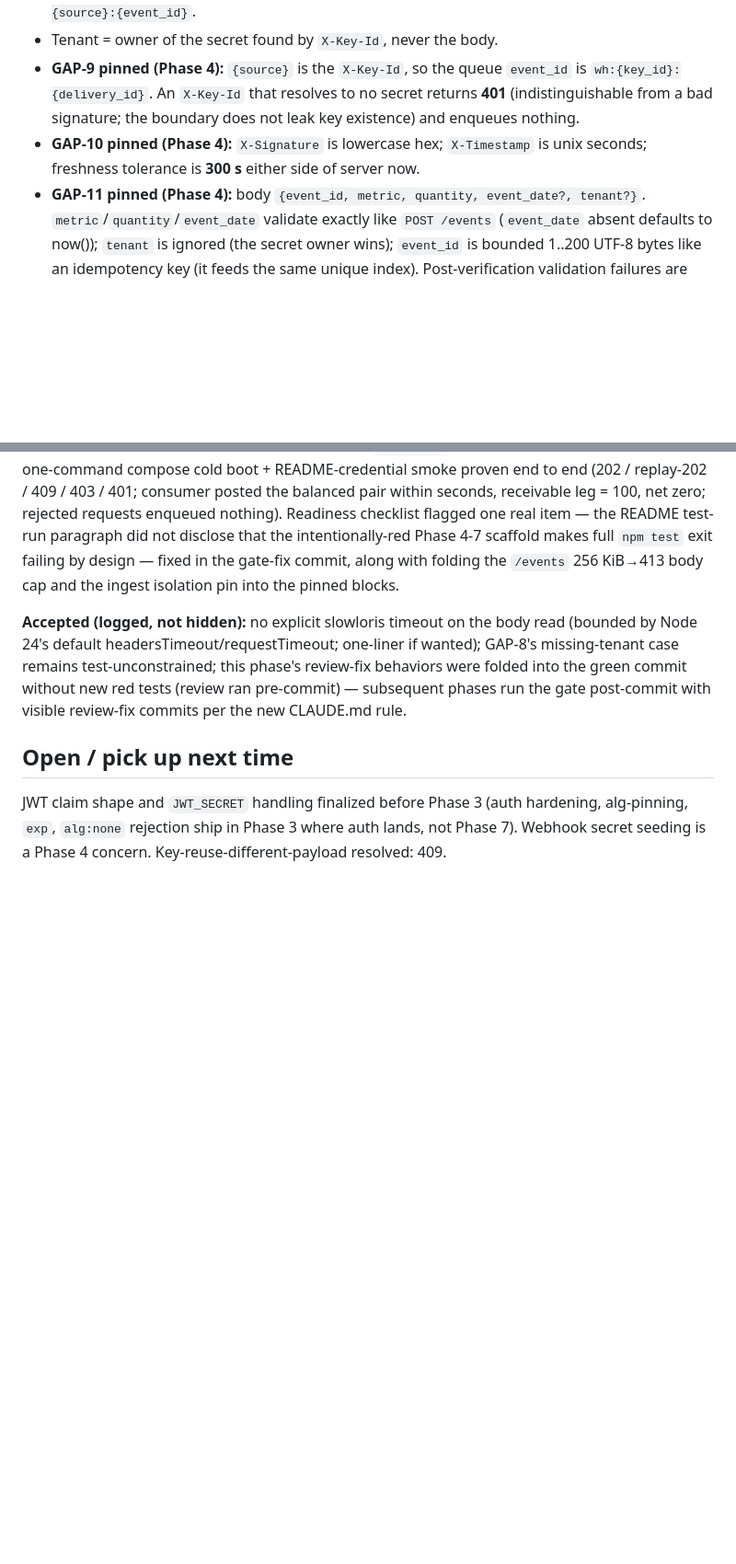
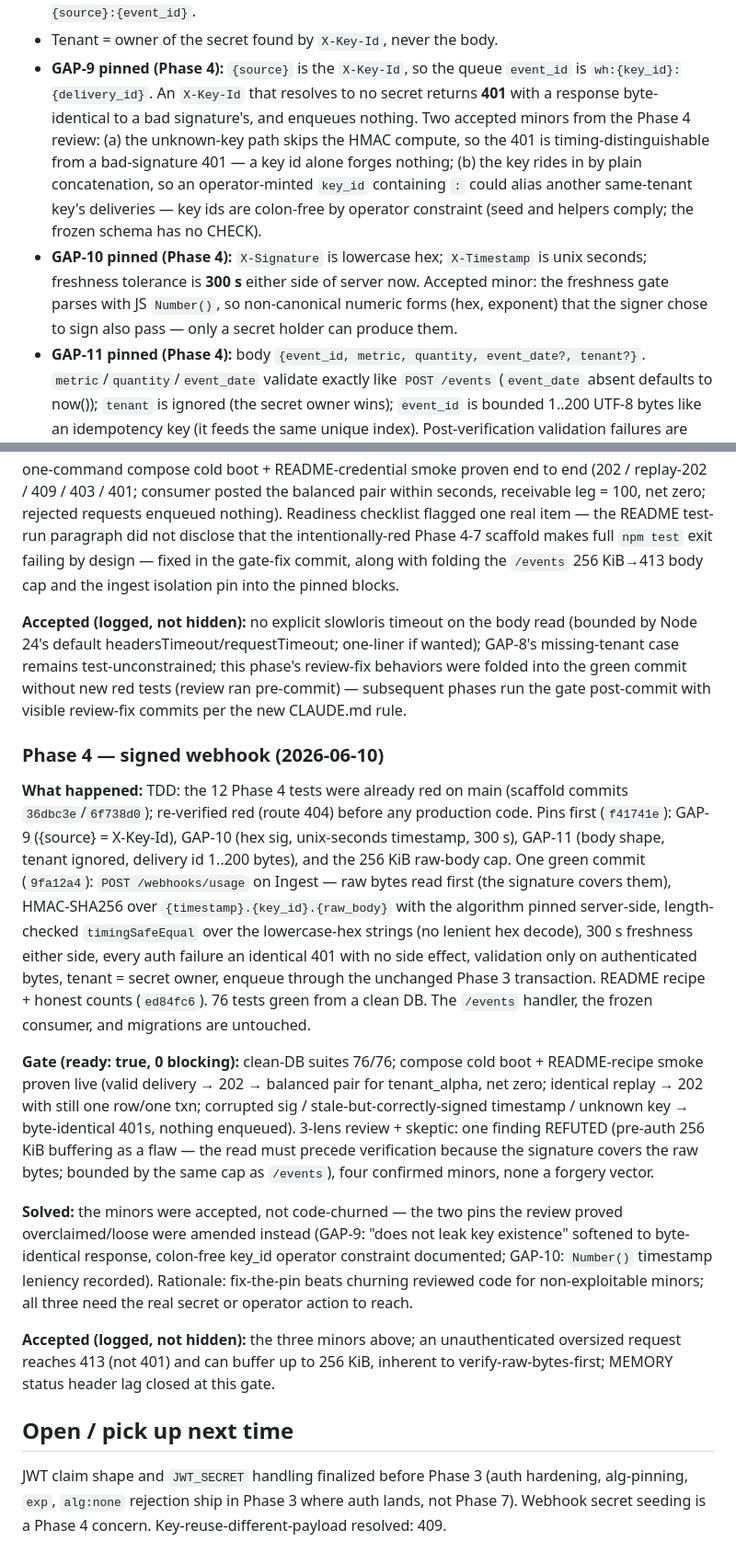
Before and after one commit to leecohen2311/keel-caseStudy, a Markdown page: MEMORY.md, 2 parts joined by grey strips. Shown at 92% size. Rendered like a GitHub page; blank space fills up the shorter version.

Commit message:
phase 4 (gate): ready true — Phase 4 log entry, status refresh, GAP-9/10 pin amendments from the confirmed-minor review findings

```diff
--- a/MEMORY.md
+++ b/MEMORY.md
@@ -207,10 +212,18 @@ Defaults chosen so the agent does not improvise. Change here first if you disagr
 - Tenant = owner of the secret found by `X-Key-Id`, never the body.
 - **GAP-9 pinned (Phase 4):** `{source}` is the `X-Key-Id`, so the queue `event_id` is
   `wh:{key_id}:{delivery_id}`. An `X-Key-Id` that resolves to no secret returns **401**
-  (indistinguishable from a bad signature; the boundary does not leak key existence) and
-  enqueues nothing.
+  with a response byte-identical to a bad signature's, and enqueues nothing. Two
+  accepted minors from the Phase 4 review: (a) the unknown-key path skips the HMAC
+  compute, so the 401 is timing-distinguishable from a bad-signature 401 — a key id
+  alone forges nothing; (b) the key rides in by plain concatenation, so an
+  operator-minted `key_id` containing `:` could alias another same-tenant key's
+  deliveries — key ids are colon-free by operator constraint (seed and helpers comply;
+  the frozen schema has no CHECK).
 - **GAP-10 pinned (Phase 4):** `X-Signature` is lowercase hex; `X-Timestamp` is unix
-  seconds; freshness tolerance is **300 s** either side of server now.
+  seconds; freshness tolerance is **300 s** either side of server now. Accepted minor:
+  the freshness gate parses with JS `Number()`, so non-canonical numeric forms (hex,
+  exponent) that the signer chose to sign also pass — only a secret holder can produce
+  them.
 - **GAP-11 pinned (Phase 4):** body `{event_id, metric, quantity, event_date?, tenant?}`.
   `metric`/`quantity`/`event_date` validate exactly like `POST /events` (`event_date`
   absent defaults to now()); `tenant` is ignored (the secret owner wins); `event_id` is
@@ -506,6 +519,41 @@ behaviors were folded into the green commit without new red tests (review ran
 pre-commit) — subsequent phases run the gate post-commit with visible review-fix
 commits per the new CLAUDE.md rule.
 
+### Phase 4 — signed webhook (2026-06-10)
+
+**What happened:** TDD: the 12 Phase 4 tests were already red on main (scaffold
+commits `36dbc3e`/`6f738d0`); re-verified red (route 404) before any production code.
+Pins first (`f41741e`): GAP-9 ({source} = X-Key-Id), GAP-10 (hex sig, unix-seconds
+timestamp, 300 s), GAP-11 (body shape, tenant ignored, delivery id 1..200 bytes), and
+the 256 KiB raw-body cap. One green commit (`9fa12a4`): `POST /webhooks/usage` on
+Ingest — raw bytes read first (the signature covers them), HMAC-SHA256 over
+`{timestamp}.{key_id}.{raw_body}` with the algorithm pinned server-side, length-checked
+`timingSafeEqual` over the lowercase-hex strings (no lenient hex decode), 300 s
+freshness either side, every auth failure an identical 401 with no side effect,
+validation only on authenticated bytes, tenant = secret owner, enqueue through the
+unchanged Phase 3 transaction. README recipe + honest counts (`ed84fc6`). 76 tests
+green from a clean DB. The `/events` handler, the frozen consumer, and migrations are
+untouched.
+
+**Gate (ready: true, 0 blocking):** clean-DB suites 76/76; compose cold boot +
+README-recipe smoke proven live (valid delivery → 202 → balanced pair for tenant_alpha,
+net zero; identical replay → 202 with still one row/one txn; corrupted sig /
+stale-but-correctly-signed timestamp / unknown key → byte-identical 401s, nothing
+enqueued). 3-lens review + skeptic: one finding REFUTED (pre-auth 256 KiB buffering as
+a flaw — the read must precede verification because the signature covers the raw bytes;
+bounded by the same cap as `/events`), four confirmed minors, none a forgery vector.
+
+**Solved:** the minors were accepted, not code-churned — the two pins the review proved
+overclaimed/loose were amended instead (GAP-9: "does not leak key existence" softened to
+byte-identical response, colon-free key_id operator constraint documented; GAP-10:
+`Number()` timestamp leniency recorded). Rationale: fix-the-pin beats churning reviewed
+code for non-exploitable minors; all three need the real secret or operator action to
+reach.
+
+**Accepted (logged, not hidden):** the three minors above; an unauthenticated
+oversized request reaches 413 (not 401) and can buffer up to 256 KiB, inherent to
+verify-raw-bytes-first; MEMORY status header lag closed at this gate.
+
 ## Open / pick up next time
 
 JWT claim shape and `JWT_SECRET` handling finalized before Phase 3 (auth hardening,
```
Also changed, not shown: other parts of MEMORY.md (+9 -4 lines).
